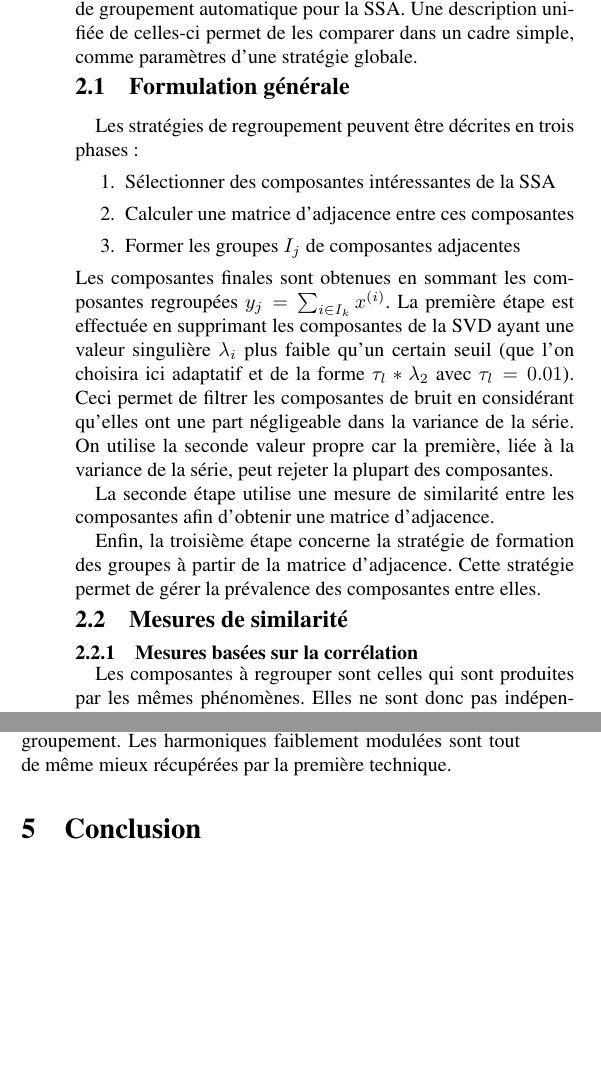
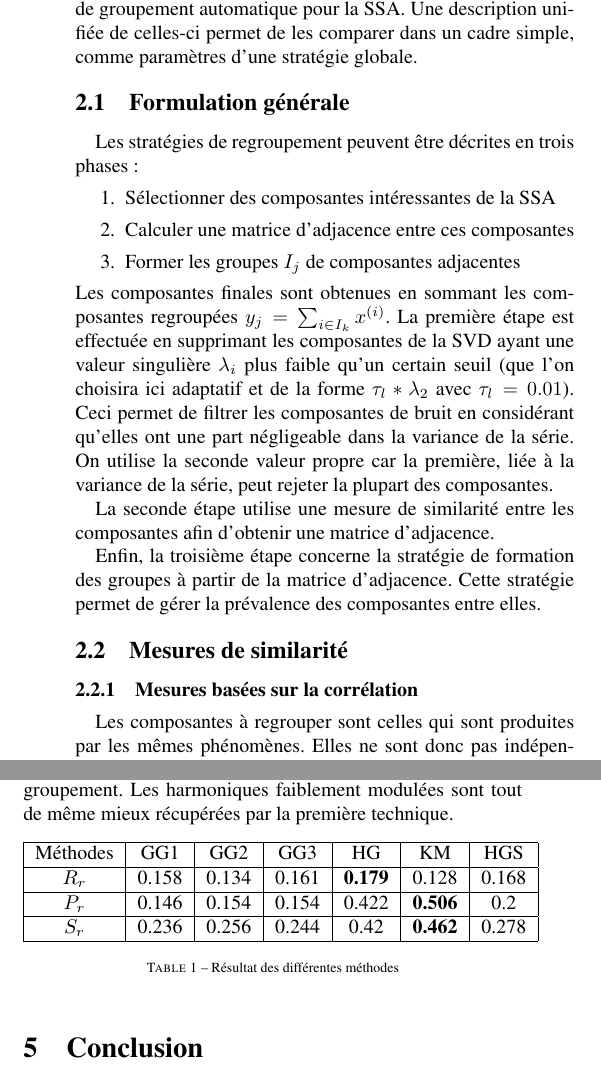
Before and after one commit to tomMoral/grouping, a LaTeX document (grouping.tex): two parts of the columns of pages 2 and 4 of 4, joined at a grey line, cut so that both start at the same text, the shorter picture padded with empty space. Compiled offline with pdfLaTeX.

Commit message:
modif shape+tab

```diff
--- a/grouping.tex
+++ b/grouping.tex
@@ -126,7 +126,7 @@ La section \ref{sec:res} présentera les résultats numériques de cette compara
 Dans cette section, nous allons présenter plusieurs méthodes de groupement automatique pour la SSA.
 Une description unifiée de celles-ci permet de les comparer dans un cadre simple, comme paramètres d'une stratégie globale.
 
-\vspace{-.5cm}
+\vspace{-.2cm}
 \subsection{Formulation générale}
 \label{sub:form}
 
@@ -149,13 +149,12 @@ Enfin, la troisième étape concerne la stratégie de formation des groupes à p
 
 % subsection form (end)
 
-\vspace{-.5cm}
+\vspace{-.2cm}
 \subsection{Mesures de similarité}
 \label{sub:sim}
 
+\subsubsection{Mesures basées sur la corrélation}\label{ssub:cor}
 \vspace{-.1cm}
-\subsubsection{Mesures basées sur la corrélation}\label{ssub:cor}
-\vspace{-.3cm}
 
 Les composantes à regrouper sont celles qui sont produites par les mêmes phénomènes.
 Elles ne sont donc pas indépendantes.
@@ -383,6 +382,17 @@ Pour les composantes exponentiellement modulées, (HG)-(MH) et (HGS)-(MU) donnen
 
 %4/ Méthode par méthode
 
+\begin{table}[h]
+\begin{tabular}{|c|c|c|c|c|c|c|}
+	\hline
+	Méthodes & GG1 & GG2 & GG3 & HG & KM & HGS\\\hline
+	$R_r$ & 0.158& 0.134& 0.161& \textbf{0.179}& 0.128& 0.168\\\hline
+	$P_r$ & 0.146& 0.154& 0.154& 0.422& \textbf{0.506}& 0.2\\\hline
+	$S_r$ & 0.236& 0.256& 0.244& 0.42& \textbf{0.462}& 0.278\\\hline
+\end{tabular}
+\caption{Résultat des différentes méthodes }
+\label{tab:res}
+\end{table}
 
 \section{Conclusion}
 \label{sec:ccl}
```
Also changed, not shown: grouping.tex (10 more changed lines).
